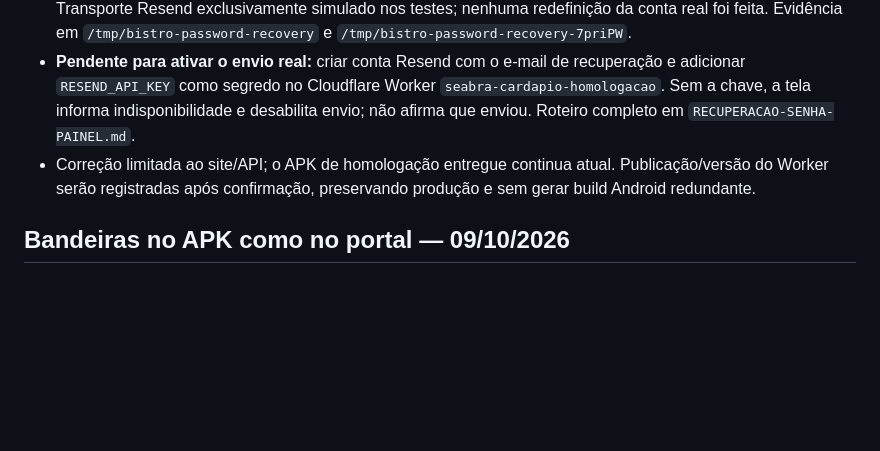
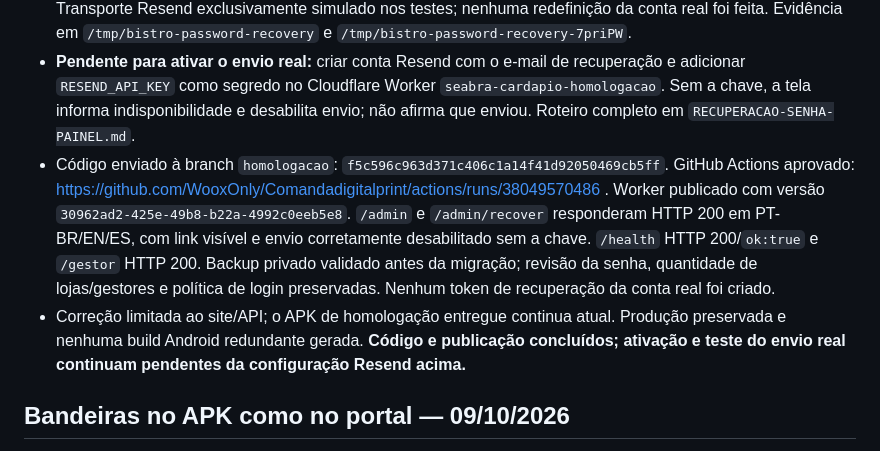
Before and after one commit to WooxOnly/Comandadigitalprint, a Markdown page: PENDENCIAS.md, the part around the change. Rendered like a GitHub page; blank space fills up the shorter version.

Commit message:
Registra recuperação publicada e configuração de e-mail pendente [skip deployment]

```diff
--- a/PENDENCIAS.md
+++ b/PENDENCIAS.md
@@ -7,7 +7,8 @@
 - O endereço de recuperação escolhido pelo proprietário também serve de identificador no login/vínculo, com a mesma senha da conta administrativa; usuário original e identidade das sessões mantidos. Destinatário e remetente de teste configurados como segredos somente no Worker de homologação. O endereço não é copiado para o Git.
 - **229 testes aprovados**, lint e TypeScript aprovados; **498 verificações existentes de telas/idiomas/dimensões** mais **18 fluxos reais de recuperação e 57 verificações responsivas** em Chromium, PT-BR/EN/ES. Transporte Resend exclusivamente simulado nos testes; nenhuma redefinição da conta real foi feita. Evidência em `/tmp/bistro-password-recovery` e `/tmp/bistro-password-recovery-7priPW`.
 - **Pendente para ativar o envio real:** criar conta Resend com o e-mail de recuperação e adicionar `RESEND_API_KEY` como segredo no Cloudflare Worker `seabra-cardapio-homologacao`. Sem a chave, a tela informa indisponibilidade e desabilita envio; não afirma que enviou. Roteiro completo em `RECUPERACAO-SENHA-PAINEL.md`.
-- Correção limitada ao site/API; o APK de homologação entregue continua atual. Publicação/versão do Worker serão registradas após confirmação, preservando produção e sem gerar build Android redundante.
+- Código enviado à branch `homologacao`: `f5c596c963d371c406c1a14f41d92050469cb5ff`. GitHub Actions aprovado: https://github.com/WooxOnly/Comandadigitalprint/actions/runs/38049570486 . Worker publicado com versão `30962ad2-425e-49b8-b22a-4992c0eeb5e8`. `/admin` e `/admin/recover` responderam HTTP 200 em PT-BR/EN/ES, com link visível e envio corretamente desabilitado sem a chave. `/health` HTTP 200/`ok:true` e `/gestor` HTTP 200. Backup privado validado antes da migração; revisão da senha, quantidade de lojas/gestores e política de login preservadas. Nenhum token de recuperação da conta real foi criado.
+- Correção limitada ao site/API; o APK de homologação entregue continua atual. Produção preservada e nenhuma build Android redundante gerada. **Código e publicação concluídos; ativação e teste do envio real continuam pendentes da configuração Resend acima.**
 
 ## Bandeiras no APK como no portal — 09/10/2026
 
```
